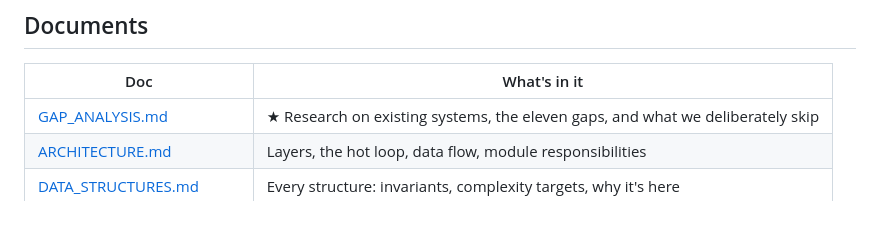
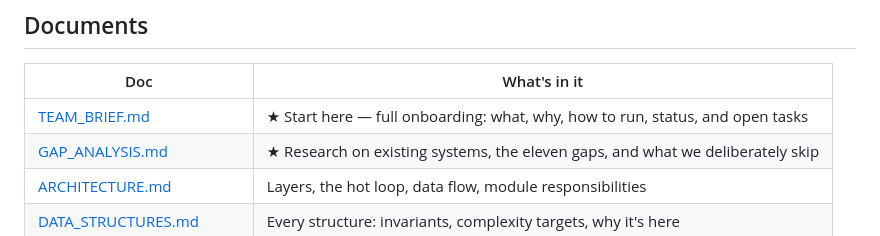
Before and after one commit to adivishall/safetrail, a Markdown page: README.md, the part around the change. GitHub-like rendering.

```diff
--- a/README.md
+++ b/README.md
@@ -103,6 +103,7 @@ counterpart in any existing implementation.
 
 | Doc | What's in it |
 |---|---|
+| [TEAM_BRIEF.md](TEAM_BRIEF.md) | ★ Start here — full onboarding: what, why, how to run, status, and open tasks |
 | [GAP_ANALYSIS.md](docs/GAP_ANALYSIS.md) | ★ Research on existing systems, the eleven gaps, and what we deliberately skip |
 | [ARCHITECTURE.md](docs/ARCHITECTURE.md) | Layers, the hot loop, data flow, module responsibilities |
 | [DATA_STRUCTURES.md](docs/DATA_STRUCTURES.md) | Every structure: invariants, complexity targets, why it's here |
```
Also changed, not shown: TEAM_BRIEF.md (added, +356 -0 lines).
